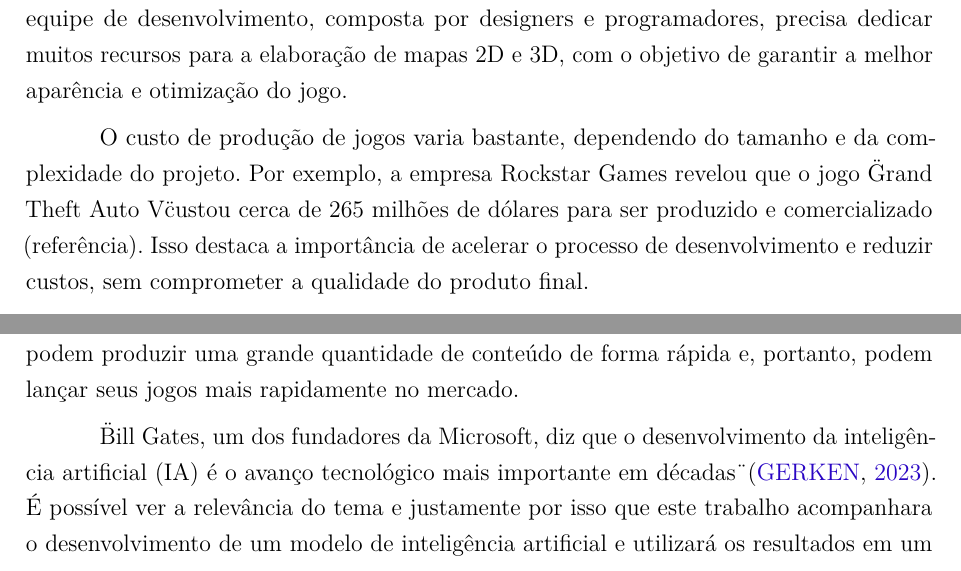
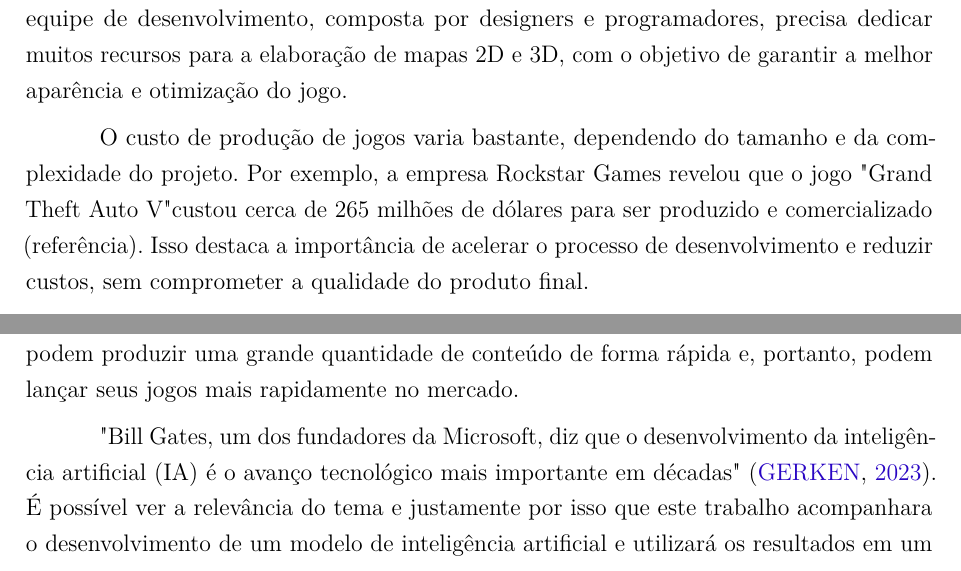
Before and after one commit to Lds20k/senac-tcc, a LaTeX thesis (latex/main.tex): two parts of page 15 of 23, joined at a grey line, cut so that both start at the same text. Compiled offline with pdfLaTeX.

Commit message:
fix: double quotes

```diff
--- a/latex/main.tex
+++ b/latex/main.tex
@@ -422,11 +422,11 @@ A indústria de jogos digitais cresce mais a cada dia, segundo a consultora Newz
 Por outro lado, as empresas de desenvolvimento de jogos continuam a trabalhar incessantemente para atender a uma demanda de mercado que cresceu 2,5\% no Brasil em 2022
 (PGB - 2022). No entanto, para que um jogo chegue ao consumidor final é preciso passa por diversos processos de criação extremamente complexos e rigorosos. Uma equipe de desenvolvimento, composta por designers e programadores, precisa dedicar muitos recursos para a elaboração de mapas 2D e 3D, com o objetivo de garantir a melhor aparência e otimização do jogo.
 
-O custo de produção de jogos varia bastante, dependendo do tamanho e da complexidade do projeto. Por exemplo, a empresa Rockstar Games revelou que o jogo \"Grand Theft Auto V\" custou cerca de 265 milhões de dólares para ser produzido e comercializado (referência). Isso destaca a importância de acelerar o processo de desenvolvimento e reduzir custos, sem comprometer a qualidade do produto final.
+O custo de produção de jogos varia bastante, dependendo do tamanho e da complexidade do projeto. Por exemplo, a empresa Rockstar Games revelou que o jogo "Grand Theft Auto V" custou cerca de 265 milhões de dólares para ser produzido e comercializado (referência). Isso destaca a importância de acelerar o processo de desenvolvimento e reduzir custos, sem comprometer a qualidade do produto final.
 
 Uma solução para reduzir custos e economizar tempo é a utilização da geração procedural de conteúdo (PCG), que permite gerar mapas de forma automatizada. A PCG é uma técnica que trata da criação automática de conteúdos (Araújo,2018). Com a utilização da técnica PCG, as empresas conseguem gerar mapas de forma rápida e eficiente, sem a necessidade de investir em recursos humanos para criação manual de cada elemento. Além disso, a PCG permite a criação de conteúdo personalizado e variado, garantindo uma experiência única para cada usuário. Isso resulta em uma redução significativa de custos e em um aumento da eficiência operacional da empresa, uma vez que a criação de conteúdo manualmente é uma tarefa demorada e dispendiosa. Com a PCG, as empresas podem produzir uma grande quantidade de conteúdo de forma rápida e, portanto, podem lançar seus jogos mais rapidamente no mercado.
 
-\"Bill Gates, um dos fundadores da Microsoft, diz que o desenvolvimento da inteligência artificial (IA) é o avanço tecnológico mais importante em décadas\"\space
+"Bill Gates, um dos fundadores da Microsoft, diz que o desenvolvimento da inteligência artificial (IA) é o avanço tecnológico mais importante em décadas"\space
 \cite{inteligencia_artificial_e_avanco_bbc}. É possível ver
 a relevância do tema e justamente por isso que este trabalho acompanhara o desenvolvimento
 de um modelo de inteligência artificial e utilizará os resultados em um diagrama de Veronoi.
```
